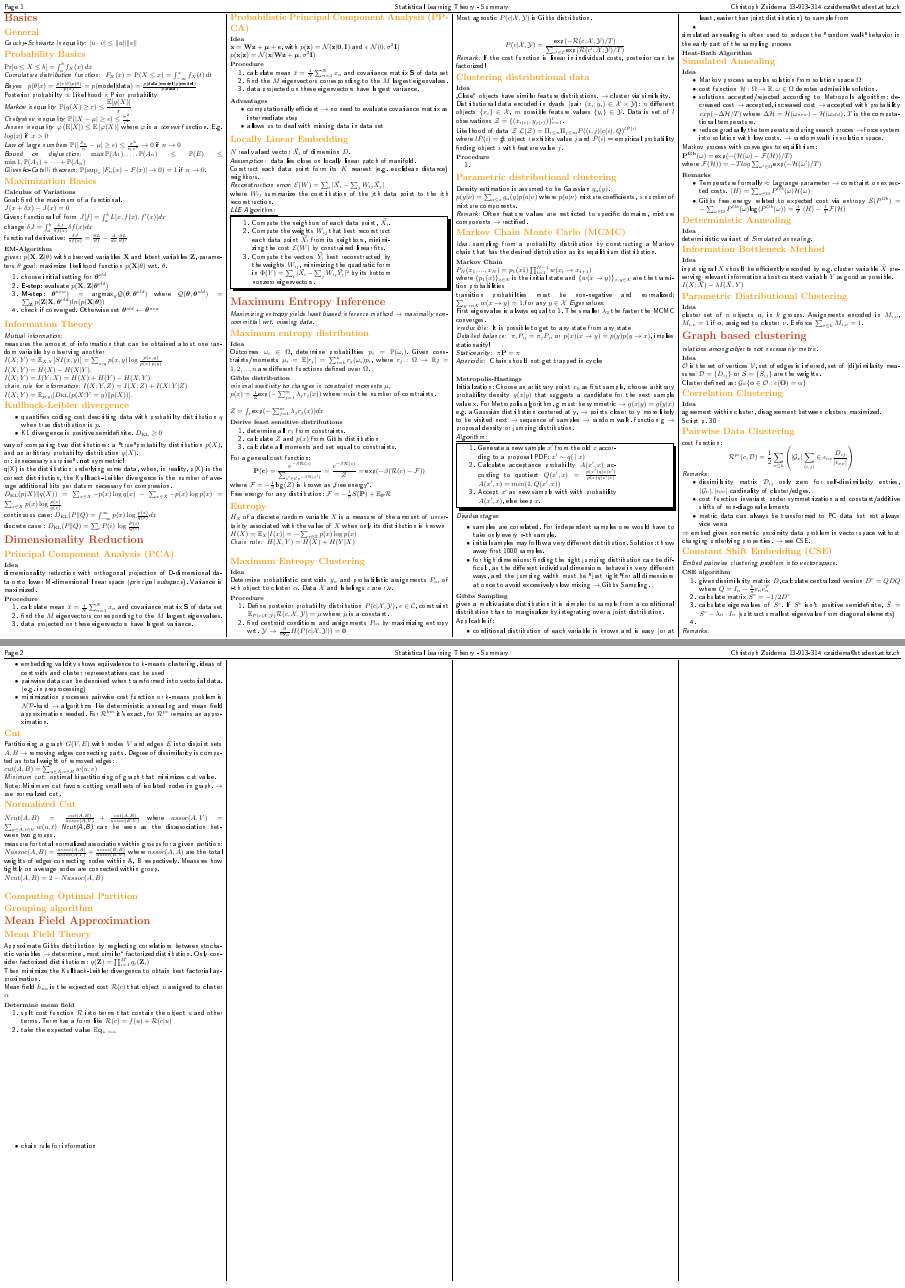
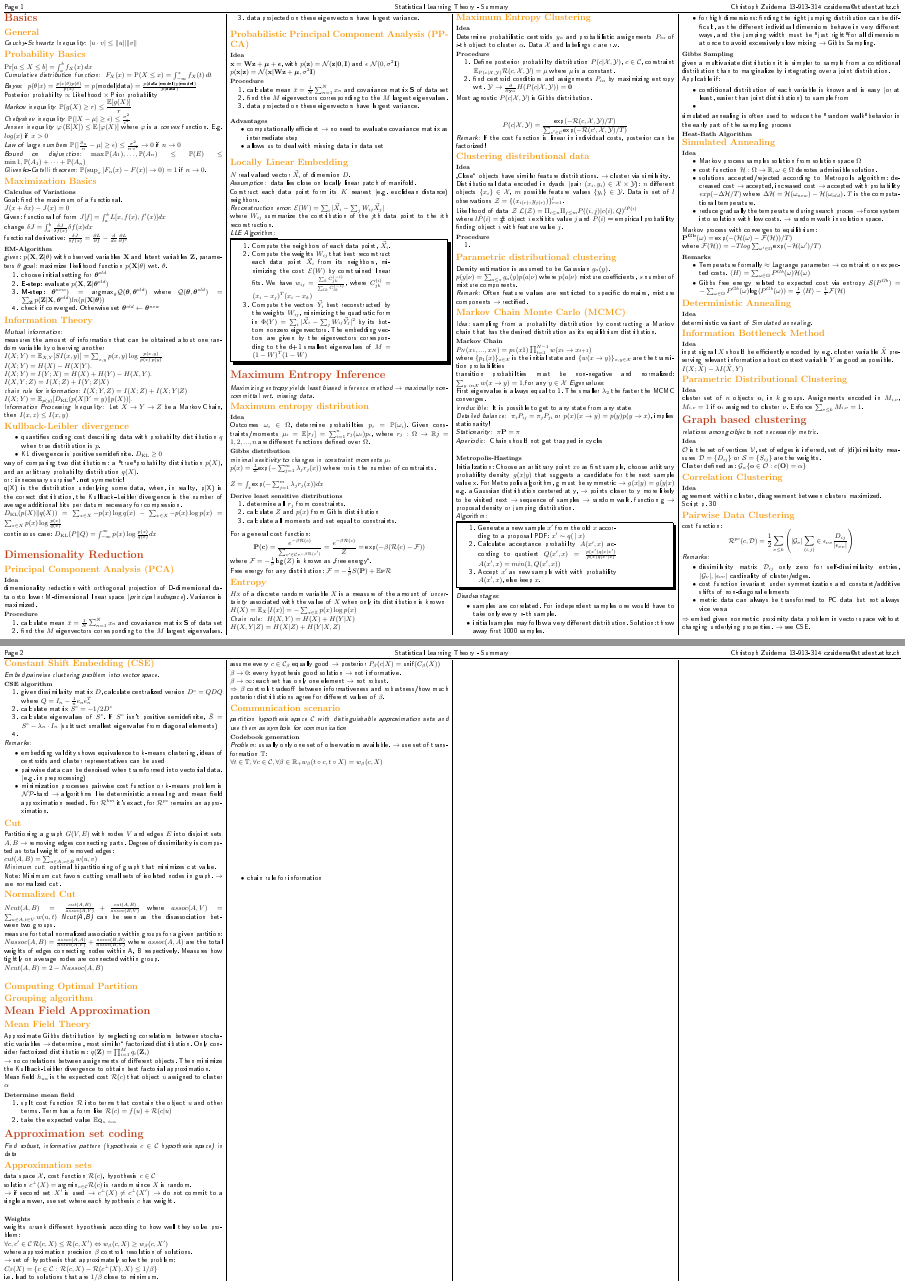
Before and after one commit to heylook/slt_summary_2018, a LaTeX document (SLT_zsf.tex): pages 1 and 2 of 2, joined at a grey line. The pictures show the PDF file SLT_zsf.pdf that the author committed with the source.

Commit message:
added Approximation coding

```diff
--- a/SLT_zsf.tex
+++ b/SLT_zsf.tex
@@ -435,6 +435,7 @@ $Ncut(A,B) = 2 - Nassoc(A,B)$ \\
 Approximate Gibbs distribution by neglecting correlations between stochastic variables $\to$ determine "`most similar"' factorized distribution.
 Only consider factorized distributions:
 $q(\mathbf{Z}) = \prod_{i=1}^{M} q_i(\mathbf{Z}_i)$ \\
+$\to$ no correlations between assignments of different objects.
 Then minimize the Kullback-Leibler divergence to obtain best factorial approximation. \\
 Mean field $h_{u \alpha}$ is the expected cost $\mathcal{R}(c)$ that object $u$ assigned to cluster $\alpha$
 
@@ -443,6 +444,33 @@ Mean field $h_{u \alpha}$ is the expected cost $\mathcal{R}(c)$ that object $u$
 	\item split cost function $\mathcal{R}$ into terms that contain the object $u$ and other terms. Term has a form like $\mathcal{R}(c) = f(u) + \mathcal{R}(c|u)$
 	\item take the expected value $\mathbb{E}_{\mathbf{Q}_{u \ to \alpha}}$
 \end{enumerate}
+\section*{Approximation set coding}
+\textit{Find robust, informative pattern (hypothesis $c\in \mathcal{C}$ hypothesis space) in data }
+\subsection*{Approximation sets}
+data space $\mathcal{X}$, cost function $\mathcal{R}(c)$, hypothesis $c\in \mathcal{C}$ \\
+solution $c^{\bot}(X) = \text{argmin}_{c \in \mathcal{C}} \mathcal{R}(c)$ is random since $X$ is random. \\
+$\to$ if second set $X'$ is used $\to c^{\bot}(X) \neq c^{\bot}(X') \, \to$ do not commit to a single answer, use set where each hypothesis $c$ has weight. \\
+\subsubsection*{Weights}
+weights $w$rank different hypothesis according to how well they solve problem: \\
+$\forall c, c' \in \mathcal{C} \, \mathcal{R}(c,X) \leq \mathcal{R}(c,X') \Leftrightarrow w_{\beta}(c,X) \geq w_{\beta}(c,X')$ \\
+where approximation precision $\beta$ controls resolution of solutions. \\
+$\to$ set of hypothesis that approximately solve the problem: \\$C_{\beta}(X)= \{c \in \mathcal{C} : \, \mathcal{R} (c,X) - \mathcal{R}(c^{\bot}(X),X) \leq 1/\beta \}$ \\
+i.e. lead to solutions that are $1/\beta$ close to minimum. \\
+assume every $c \in \mathcal{C}_{\beta}$ equally good $\to$ posterior $P_{\beta}(c|X) = \text{unif}(C_{\beta}(X))$ \\
+$\beta \to 0$: every hypothesis good solution $\to$ not informative. \\
+$\beta \to \infty$: each set has only one element $\to$ not robust. \\
+$ \Rightarrow \, \beta$ controls tradeoff between informativeness and robustness/how much posterior distributions agree for different values of $\beta$.
+
+\subsection*{Communication scenario}
+\textit{partition hypothesis space $\mathcal{C}$ with distinguishable approximation sets and use them as symbols for communication}
+\subsubsection*{Codebook generation}
+\textit{Problem:} usually only one set of observations available. $\to$ use set of transformation $\mathbb{T}$: \\
+$\forall t \in \mathbb{T}, \forall c \in \mathcal{C}, \forall{\beta} \in \mathbb{R}_{+} w_{\beta}(t \circ c, t \circ X) = w_{\beta}(c,X)$ \\
+\textbf{Codebook construction: Script p.g 43}
+
+
+\subsubsection*{Communication Protocol}
+
 \vspace{5cm}
 \begin{itemize}
 	\item chain rule for information
```
Also changed, not shown: SLT_zsf.pdf, 2 other files.
